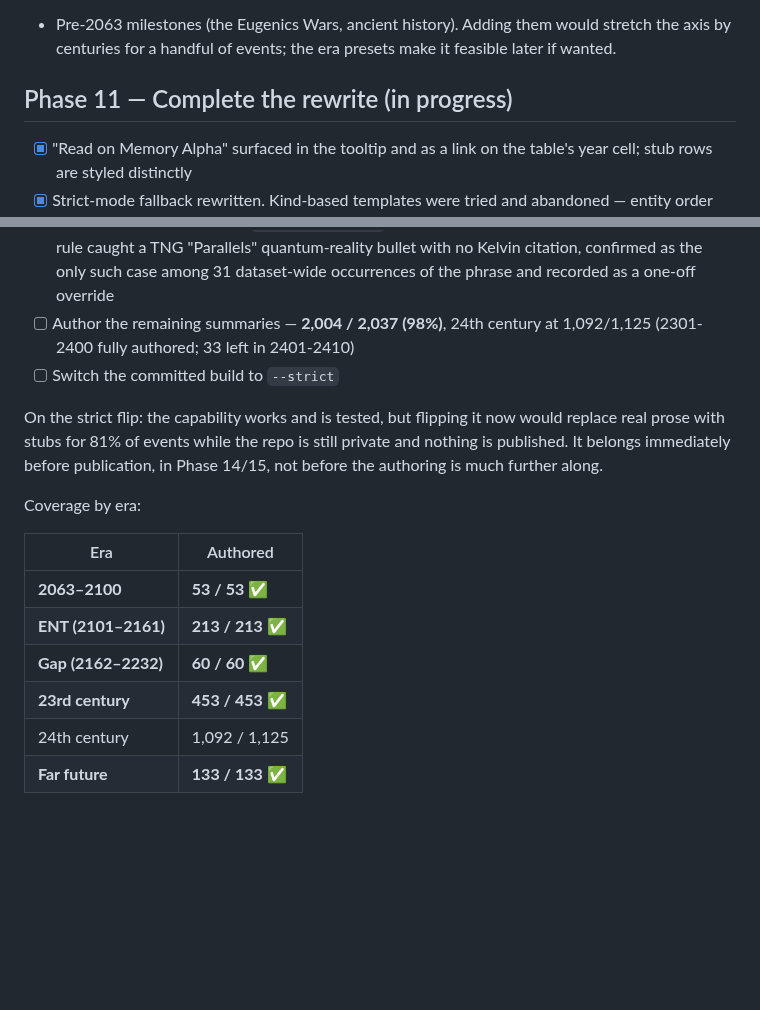
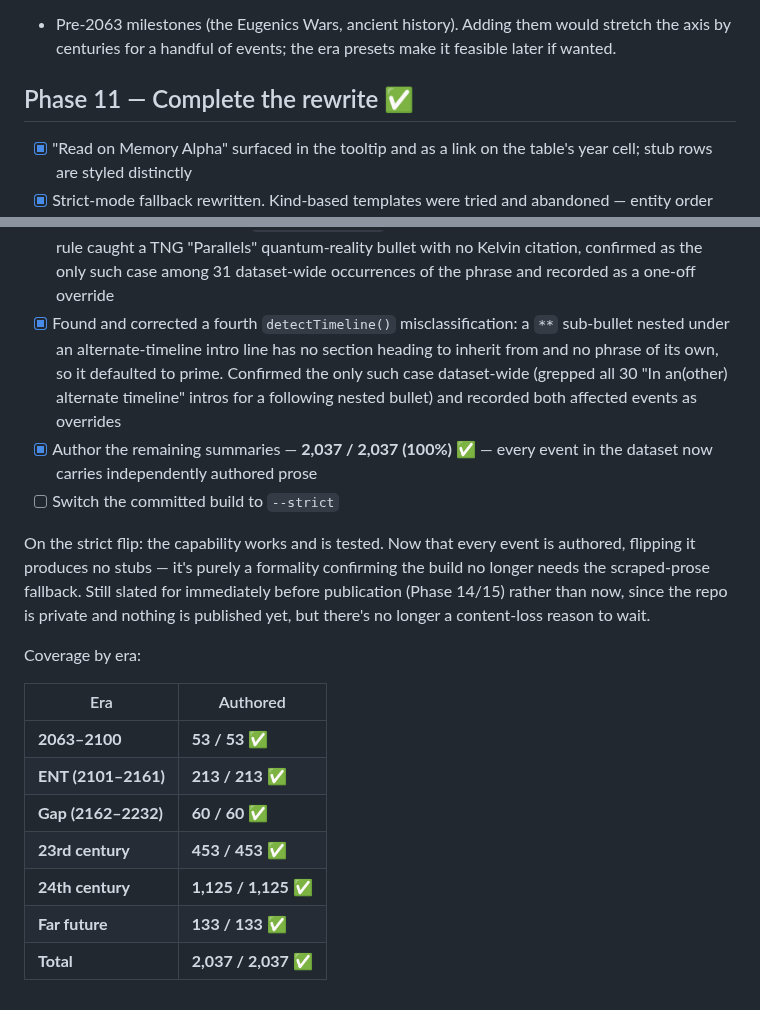
Before and after one commit to haggyroth/startrek-tl, a Markdown page: ROADMAP.md, 2 parts joined by grey strips. Drawn GitHub-style; blank space fills up the shorter version.

```diff
--- a/ROADMAP.md
+++ b/ROADMAP.md
@@ -132,7 +132,7 @@ Known and accepted:
   stretch the axis by centuries for a handful of events; the era presets make
   it feasible later if wanted.
 
-## Phase 11 — Complete the rewrite (in progress)
+## Phase 11 — Complete the rewrite ✅
 
 - [x] "Read on Memory Alpha" surfaced in the tooltip and as a link on the
       table's year cell; stub rows are styled distinctly
@@ -180,14 +180,22 @@ Known and accepted:
       bullet with no Kelvin citation, confirmed as the only such case among
       31 dataset-wide occurrences of the phrase and recorded as a one-off
       override
-- [ ] Author the remaining summaries — **2,004 / 2,037 (98%)**, 24th century
-      at 1,092/1,125 (2301-2400 fully authored; 33 left in 2401-2410)
+- [x] Found and corrected a fourth `detectTimeline()` misclassification: a
+      `**` sub-bullet nested under an alternate-timeline intro line has no
+      section heading to inherit from and no phrase of its own, so it
+      defaulted to prime. Confirmed the only such case dataset-wide (grepped
+      all 30 "In an(other) alternate timeline" intros for a following nested
+      bullet) and recorded both affected events as overrides
+- [x] Author the remaining summaries — **2,037 / 2,037 (100%) ✅** — every
+      event in the dataset now carries independently authored prose
 - [ ] Switch the committed build to `--strict`
 
-On the strict flip: the capability works and is tested, but flipping it now
-would replace real prose with stubs for 81% of events while the repo is still
-private and nothing is published. It belongs immediately before publication,
-in Phase 14/15, not before the authoring is much further along.
+On the strict flip: the capability works and is tested. Now that every event
+is authored, flipping it produces no stubs — it's purely a formality confirming
+the build no longer needs the scraped-prose fallback. Still slated for
+immediately before publication (Phase 14/15) rather than now, since the repo
+is private and nothing is published yet, but there's no longer a content-loss
+reason to wait.
 
 Coverage by era:
 
@@ -197,5 +205,6 @@ Coverage by era:
 | **ENT (2101–2161)** | **213 / 213 ✅** |
 | **Gap (2162–2232)** | **60 / 60 ✅** |
 | **23rd century** | **453 / 453 ✅** |
-| 24th century | 1,092 / 1,125 |
+| **24th century** | **1,125 / 1,125 ✅** |
 | **Far future** | **133 / 133 ✅** |
+| **Total** | **2,037 / 2,037 ✅** |
```
Also changed, not shown: AUTHORING.md (+26 -10 lines).
